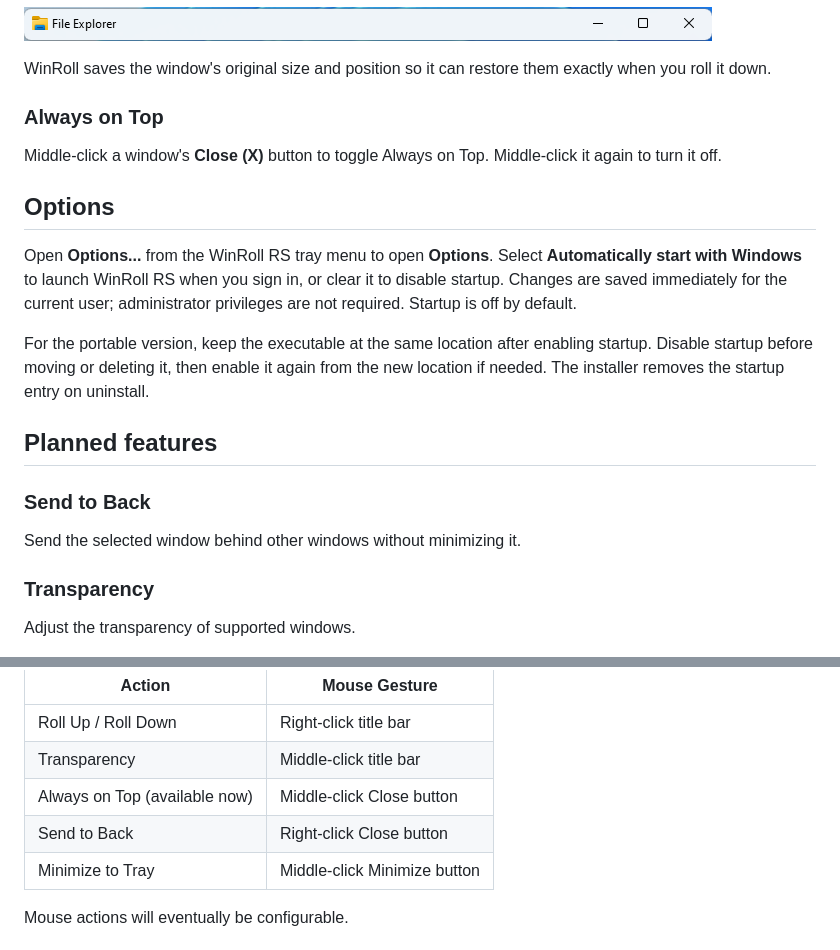
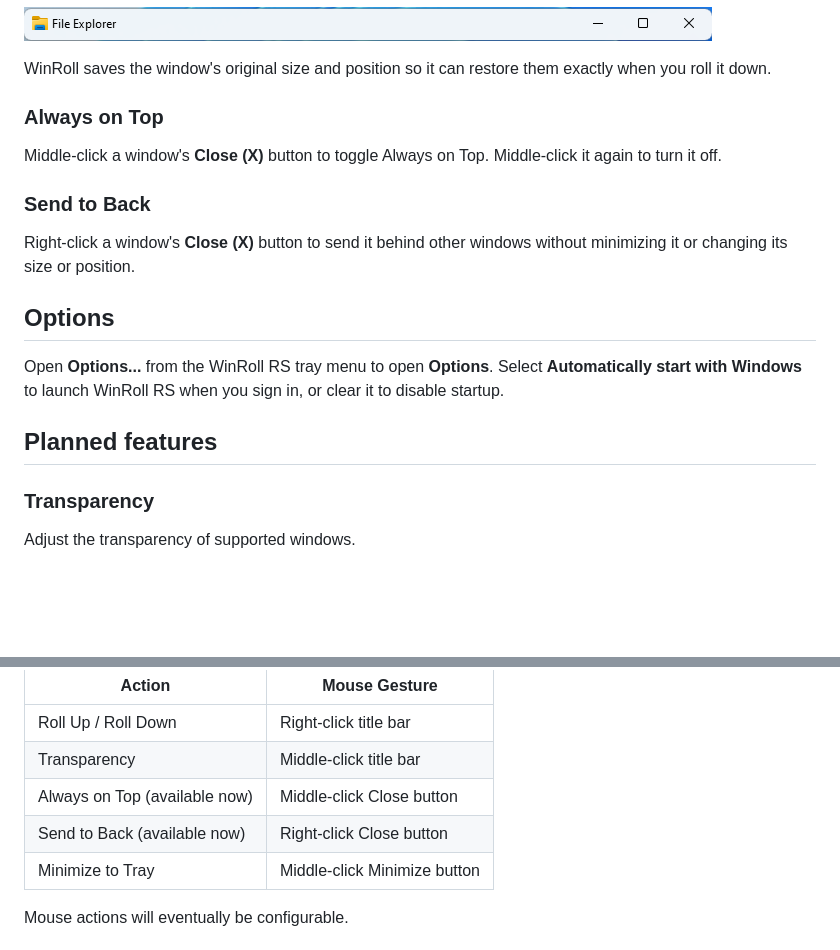
Before and after one commit to jedipi/WinRoll-RS, a Markdown page: README.md, 2 parts joined by grey strips. Drawn GitHub-style; blank space fills up the shorter version.

Commit message:
chore: update readme

```diff
--- a/README.md
+++ b/README.md
@@ -72,22 +72,18 @@ WinRoll saves the window's original size and position so it can restore them exa
 Middle-click a window's **Close (X)** button to toggle Always on Top. Middle-click
 it again to turn it off.
 
+### Send to Back
+
+Right-click a window's **Close (X)** button to send it behind other windows without
+minimizing it or changing its size or position.
+
 ## Options
 
 Open **Options...** from the WinRoll RS tray menu to open **Options**. Select
 **Automatically start with Windows** to launch WinRoll RS when you sign in, or
-clear it to disable startup. Changes are saved immediately for the current user;
-administrator privileges are not required. Startup is off by default.
-
-For the portable version, keep the executable at the same location after enabling
-startup. Disable startup before moving or deleting it, then enable it again from
-the new location if needed. The installer removes the startup entry on uninstall.
+clear it to disable startup.
 
 ## Planned features
-
-### Send to Back
-
-Send the selected window behind other windows without minimizing it.
 
 ### Transparency
 
@@ -124,7 +120,7 @@ Initial planned controls:
 | Roll Up / Roll Down | Right-click title bar |
 | Transparency | Middle-click title bar |
 | Always on Top (available now) | Middle-click Close button |
-| Send to Back | Right-click Close button |
+| Send to Back (available now) | Right-click Close button |
 | Minimize to Tray | Middle-click Minimize button |
 
 Mouse actions will eventually be configurable.
```
